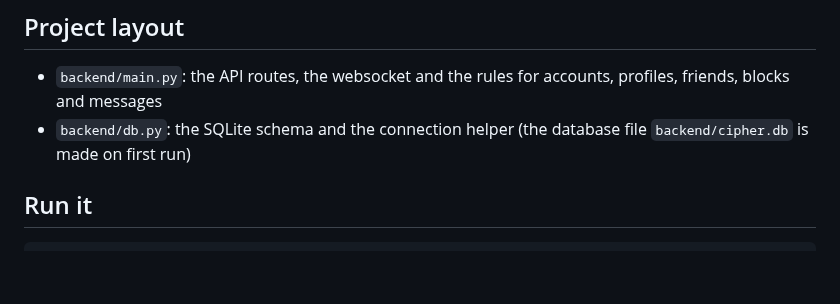
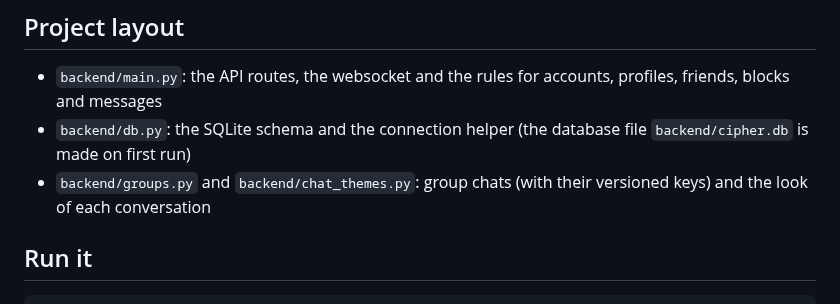
Before and after one commit to iris18102006/cipher-chat, a Markdown page: README.md, the part around the change. GitHub-like rendering; blank space fills up the shorter version.

Commit message:
readme: layout, groups.py and chat_themes.py
Co-authored-by: Claude <noreply@anthropic.com>

```diff
--- a/README.md
+++ b/README.md
@@ -78,6 +78,7 @@ The websocket (`/ws`) needs a valid session cookie and a same-origin `Origin` he
 
 - `backend/main.py`: the API routes, the websocket and the rules for accounts, profiles, friends, blocks and messages
 - `backend/db.py`: the SQLite schema and the connection helper (the database file `backend/cipher.db` is made on first run)
+- `backend/groups.py` and `backend/chat_themes.py`: group chats (with their versioned keys) and the look of each conversation
 
 ## Run it
 
```
